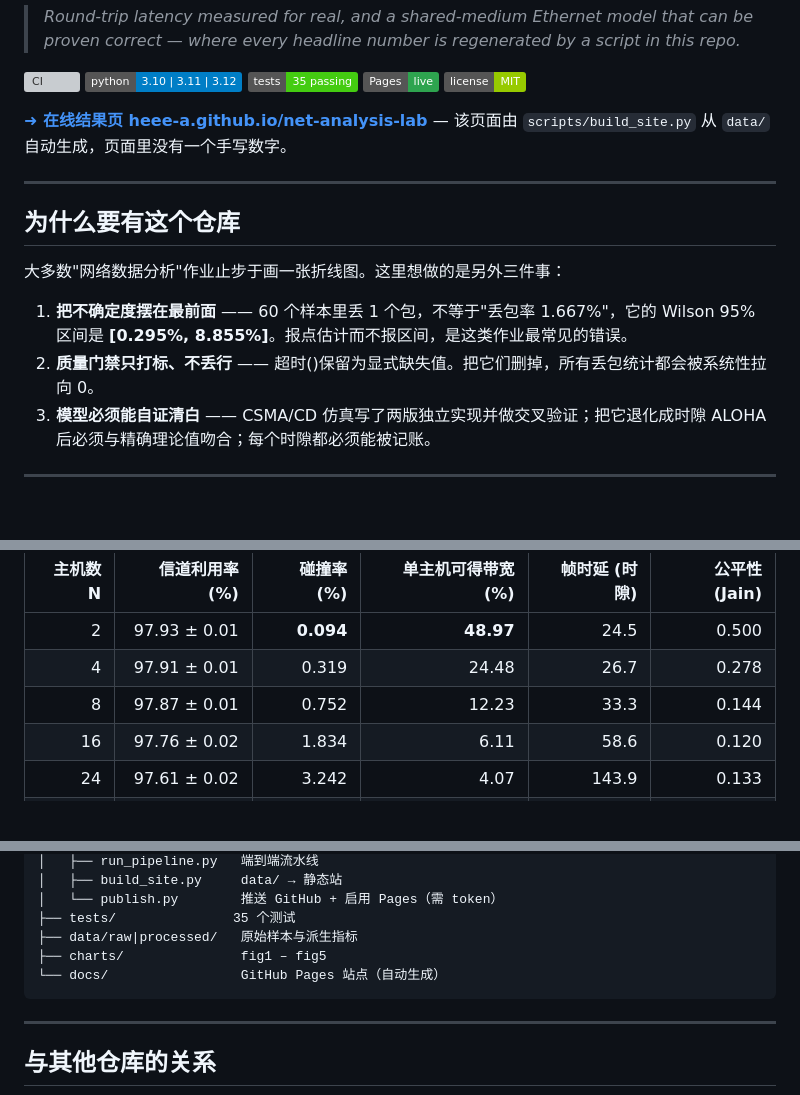
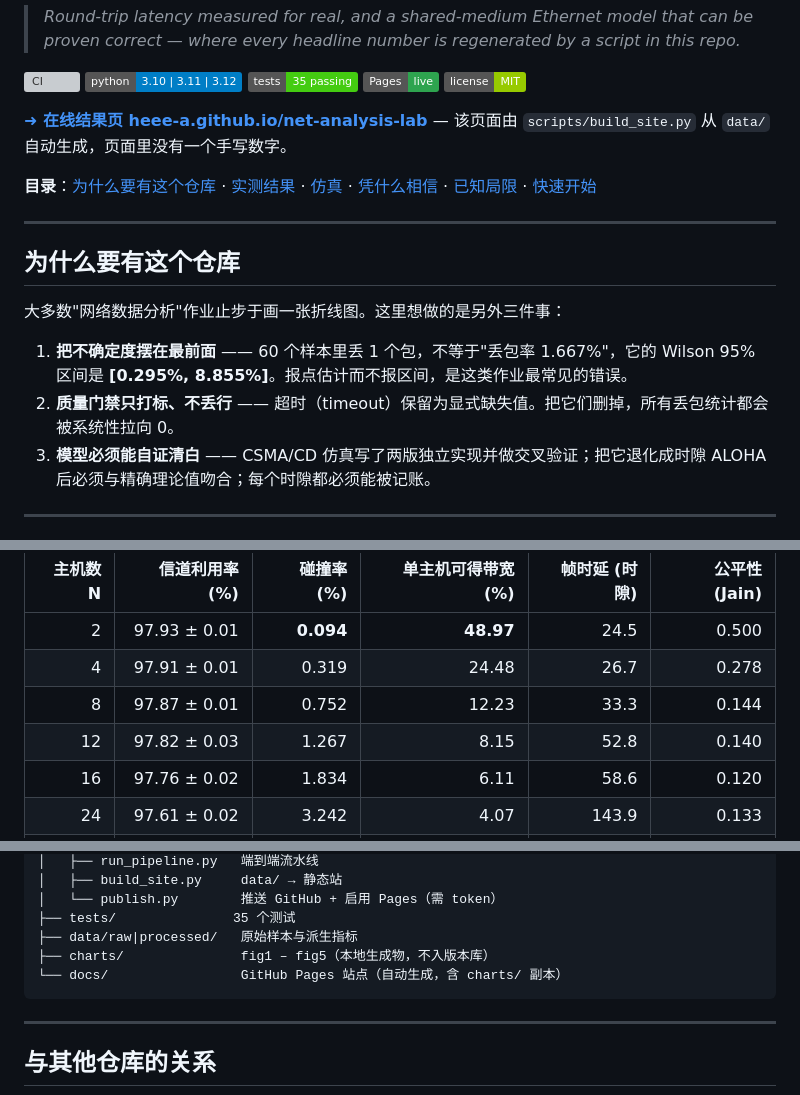
Before and after one commit to heee-a/net-analysis-lab, a Markdown page: README.md, 3 parts joined by grey strips. GitHub-like rendering; badges without logos; blank space fills up the shorter version; grey boxes are pictures that could not be loaded.

````diff
--- a/README.md
+++ b/README.md
@@ -13,6 +13,8 @@
 
 **[➜ 在线结果页 heee-a.github.io/net-analysis-lab](https://heee-a.github.io/net-analysis-lab/)** — 该页面由 `scripts/build_site.py` 从 `data/` 自动生成，页面里没有一个手写数字。
 
+**目录**：[为什么要有这个仓库](#为什么要有这个仓库) · [实测结果](#实测结果本机跑出来的不是编的) · [仿真](#仿真共享介质为什么会崩) · [凭什么相信](#凭什么相信这些数字) · [已知局限](#已知局限写给自己看也写给读者) · [快速开始](#快速开始)
+
 ---
 
 ## 为什么要有这个仓库
@@ -20,7 +22,7 @@
 大多数"网络数据分析"作业止步于画一张折线图。这里想做的是另外三件事：
 
 1. **把不确定度摆在最前面** —— 60 个样本里丢 1 个包，不等于"丢包率 1.667%"，它的 Wilson 95% 区间是 **[0.295%, 8.855%]**。报点估计而不报区间，是这类作业最常见的错误。
-2. **质量门禁只打标、不丢行** —— 超时()保留为显式缺失值。把它们删掉，所有丢包统计都会被系统性拉向 0。
+2. **质量门禁只打标、不丢行** —— 超时（timeout）保留为显式缺失值。把它们删掉，所有丢包统计都会被系统性拉向 0。
 3. **模型必须能自证清白** —— CSMA/CD 仿真写了两版独立实现并做交叉验证；把它退化成时隙 ALOHA 后必须与精确理论值吻合；每个时隙都必须能被记账。
 
 ---
@@ -63,6 +67,7 @@
 | 2 | 97.93 ± 0.01 | **0.094** | **48.97** | 24.5 | 0.500 |
 | 4 | 97.91 ± 0.01 | 0.319 | 24.48 | 26.7 | 0.278 |
 | 8 | 97.87 ± 0.01 | 0.752 | 12.23 | 33.3 | 0.144 |
+| 12 | 97.82 ± 0.03 | 1.267 | 8.15 | 52.8 | 0.140 |
 | 16 | 97.76 ± 0.02 | 1.834 | 6.11 | 58.6 | 0.120 |
 | 24 | 97.61 ± 0.02 | 3.242 | 4.07 | 143.9 | 0.133 |
 | 32 | 97.43 ± 0.03 | 4.897 | 3.05 | 199.8 | 0.162 |
@@ -155,8 +160,8 @@ net-analysis-lab/
 │   └── publish.py        推送 GitHub + 启用 Pages（需 token）
 ├── tests/               35 个测试
 ├── data/raw|processed/   原始样本与派生指标
-├── charts/               fig1 – fig5
-└── docs/                 GitHub Pages 站点（自动生成）
+├── charts/               fig1 – fig5（本地生成物，不入版本库）
+└── docs/                 GitHub Pages 站点（自动生成，含 charts/ 副本）
 ```
 
 ---
````
Also changed, not shown: other parts of README.md (+4 -2 lines), docs/charts/fig1_rtt_trace.png (added), docs/charts/fig2_distribution.png (added), docs/charts/fig3_loss_jitter.png (added), docs/charts/fig4_collision_domain.png (added), docs/charts/fig5_validation.png (added), 6 other files.
